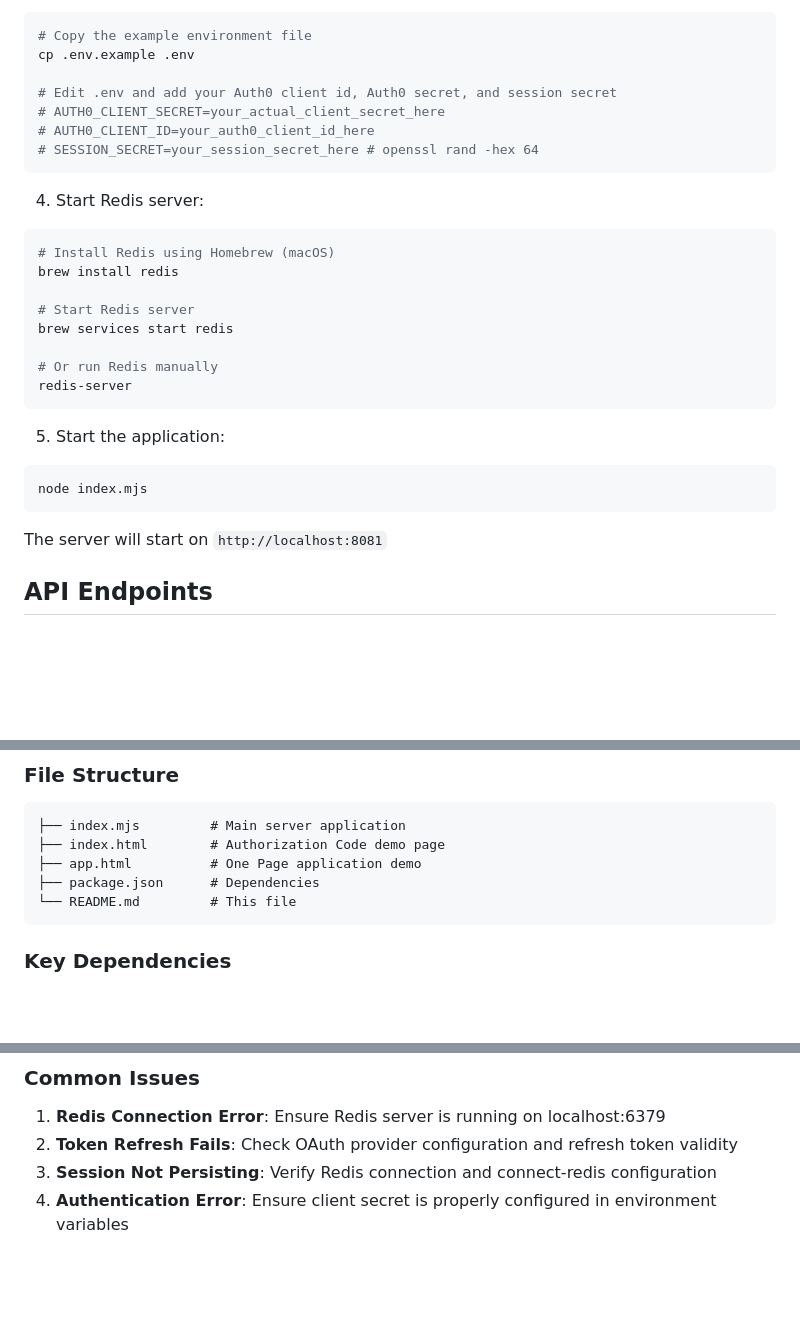
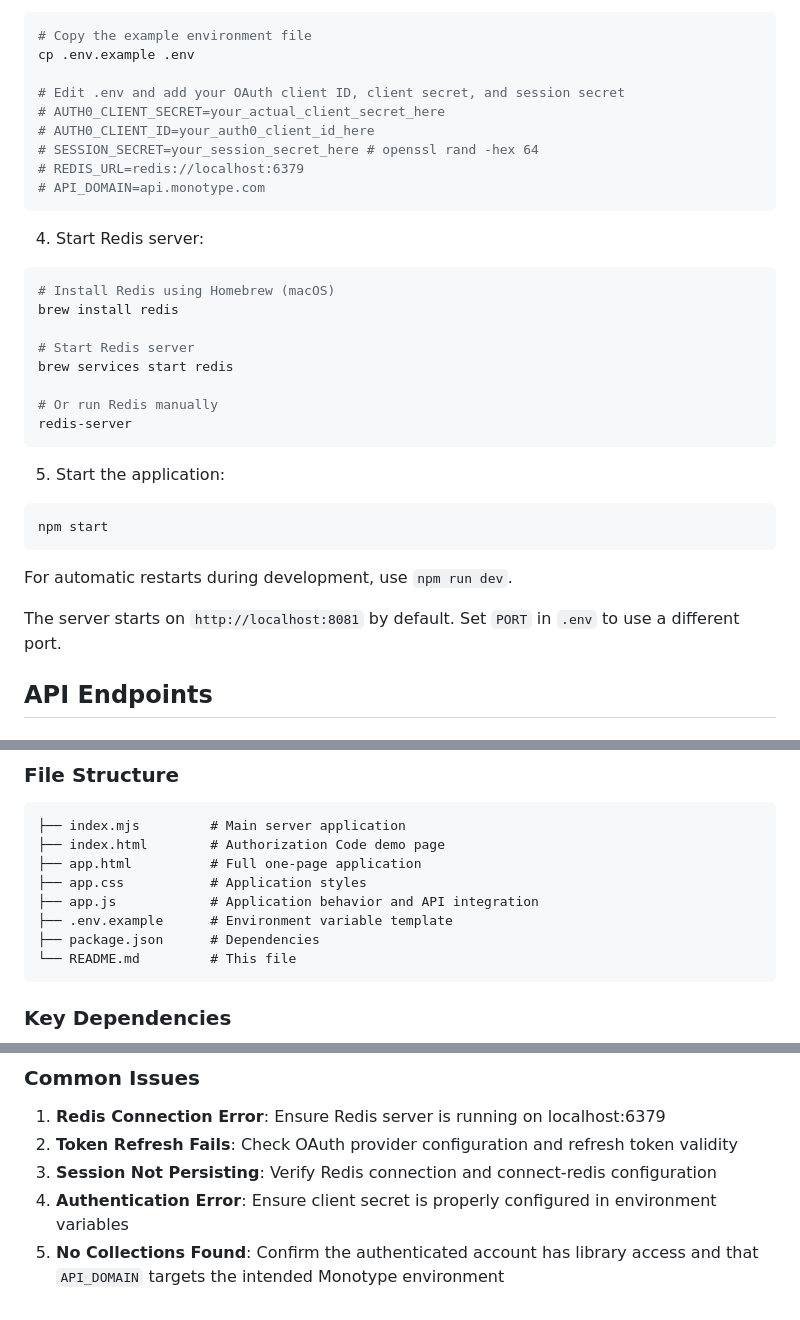
Before and after one commit to Monotype/api-integration-sample-proxy-and-ui, a Markdown page: README.md, 3 parts joined by grey strips. Rendered like a GitHub page; blank space fills up the shorter version.

````diff
--- a/README.md
+++ b/README.md
@@ -35,10 +38,12 @@ npm install
 # Copy the example environment file
 cp .env.example .env
 
-# Edit .env and add your Auth0 client id, Auth0 secret, and session secret
+# Edit .env and add your OAuth client ID, client secret, and session secret
 # AUTH0_CLIENT_SECRET=your_actual_client_secret_here
 # AUTH0_CLIENT_ID=your_auth0_client_id_here
 # SESSION_SECRET=your_session_secret_here # openssl rand -hex 64
+# REDIS_URL=redis://localhost:6379
+# API_DOMAIN=api.monotype.com
 ```
 
 4. Start Redis server:
@@ -55,10 +60,12 @@ redis-server
 
 5. Start the application:
 ```bash
-node index.mjs
+npm start
 ```
 
-The server will start on `http://localhost:8081`
+For automatic restarts during development, use `npm run dev`.
+
+The server starts on `http://localhost:8081` by default. Set `PORT` in `.env` to use a different port.
 
 ## API Endpoints
 
@@ -126,7 +147,10 @@ The server will start on `http://localhost:8081`
 ```
 ├── index.mjs         # Main server application
 ├── index.html        # Authorization Code demo page
-├── app.html          # One Page application demo
+├── app.html          # Full one-page application
+├── app.css           # Application styles
+├── app.js            # Application behavior and API integration
+├── .env.example      # Environment variable template
 ├── package.json      # Dependencies
 └── README.md         # This file
 ```
@@ -144,3 +168,4 @@ The server will start on `http://localhost:8081`
 2. **Token Refresh Fails**: Check OAuth provider configuration and refresh token validity
 3. **Session Not Persisting**: Verify Redis connection and connect-redis configuration
 4. **Authentication Error**: Ensure client secret is properly configured in environment variables
+5. **No Collections Found**: Confirm the authenticated account has library access and that `API_DOMAIN` targets the intended Monotype environment
````
Also changed, not shown: other parts of README.md (+23 -6 lines).
